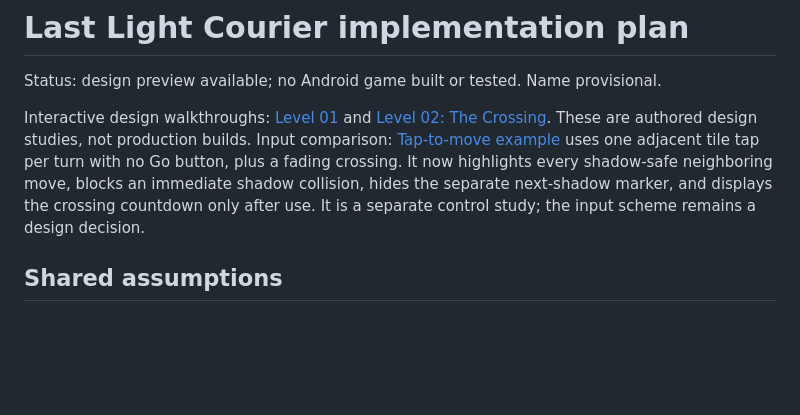
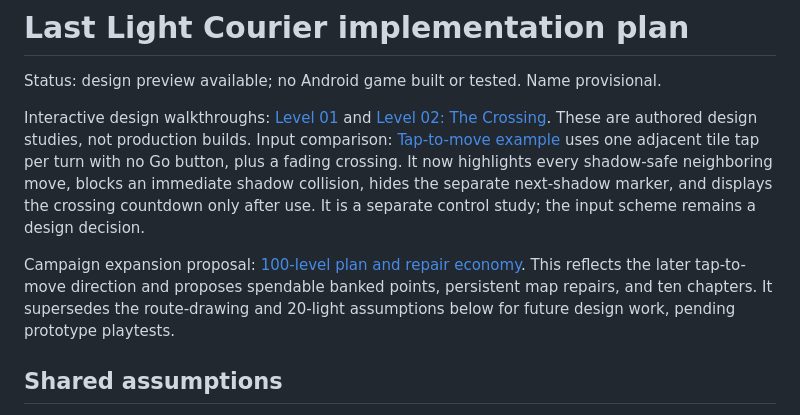
Before and after one commit to sydra-coder/last-light-courier, a Markdown page: IMPLEMENTATION_PLAN.md, the part around the change. GitHub-like rendering; blank space fills up the shorter version.

Commit message:
Plan 100-level campaign and spendable repair economy

```diff
--- a/IMPLEMENTATION_PLAN.md
+++ b/IMPLEMENTATION_PLAN.md
@@ -4,6 +4,8 @@ Status: design preview available; no Android game built or tested. Name provisio
 
 Interactive design walkthroughs: [Level 01](LEVEL_01_DESIGN_PREVIEW.html) and [Level 02: The Crossing](LEVEL_02_DESIGN_PREVIEW.html). These are authored design studies, not production builds.
 Input comparison: [Tap-to-move example](TAP_TO_MOVE_EXAMPLE.html) uses one adjacent tile tap per turn with no Go button, plus a fading crossing. It now highlights every shadow-safe neighboring move, blocks an immediate shadow collision, hides the separate next-shadow marker, and displays the crossing countdown only after use. It is a separate control study; the input scheme remains a design decision.
+
+Campaign expansion proposal: [100-level plan and repair economy](LEVELS_001_100_AND_REPAIRS.md). This reflects the later tap-to-move direction and proposes spendable banked points, persistent map repairs, and ten chapters. It supersedes the route-drawing and 20-light assumptions below for future design work, pending prototype playtests.
 
 ## Shared assumptions
 
```
Also changed, not shown: LEVELS_001_100_AND_REPAIRS.md (added, +244 -0 lines).
